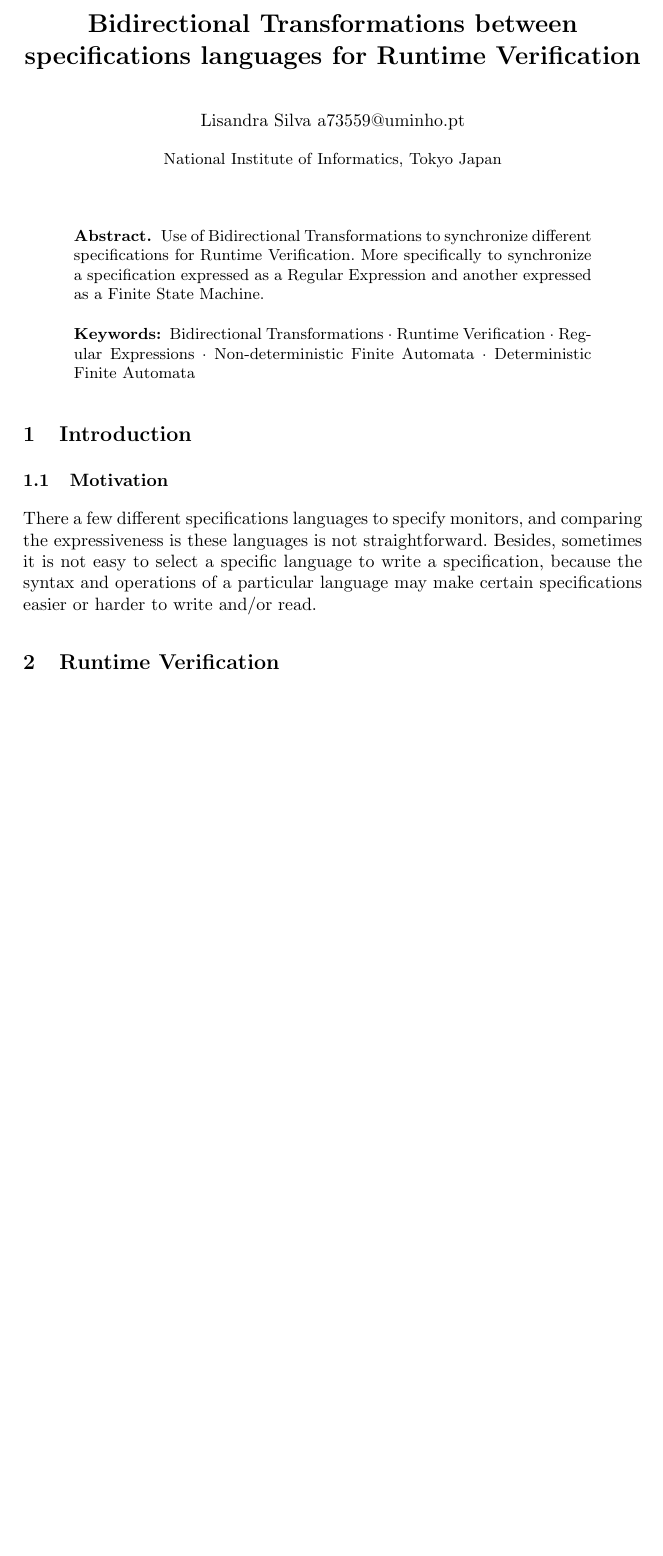
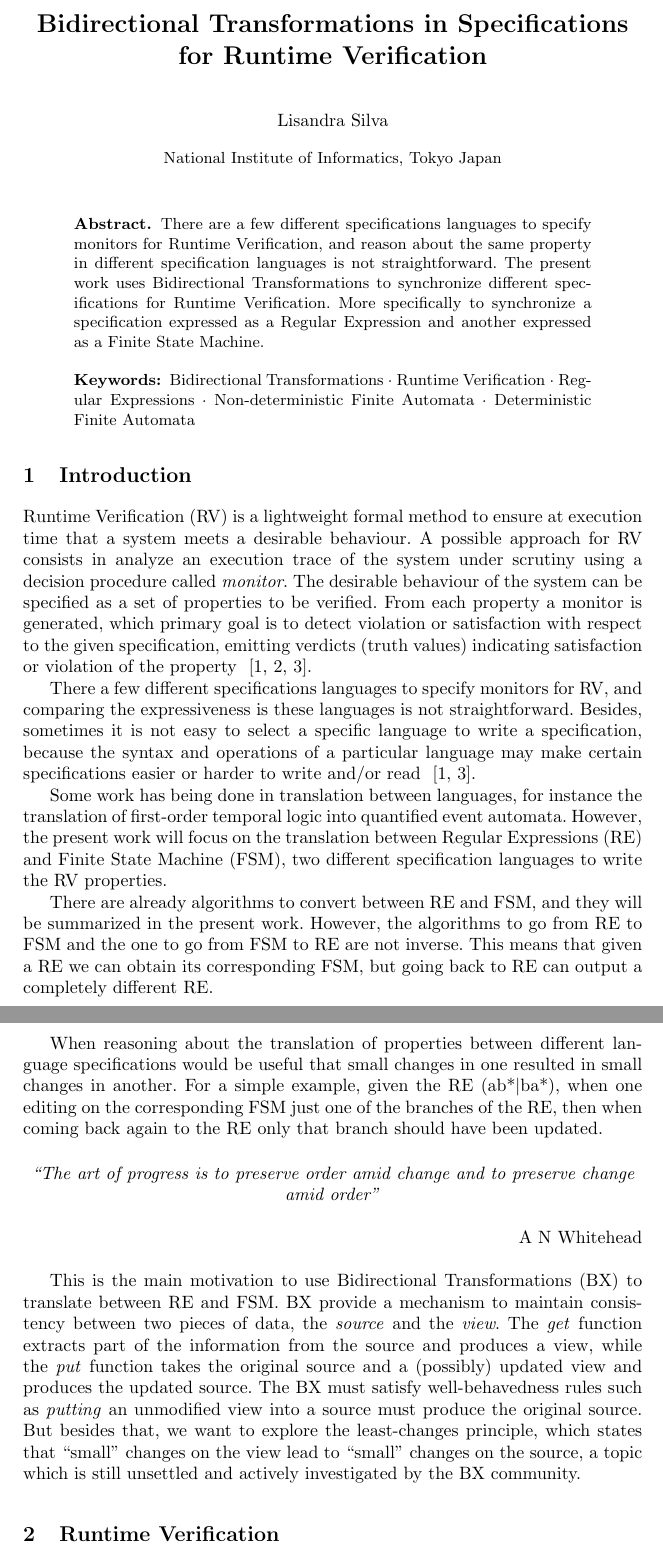
Before and after one commit to lisandrasilva/rv-bx, a LaTeX thesis (Report/main.tex, which reads Report/Sections/1_Introduction.tex): part of page 1 of 13 before the commit and two parts of pages 1 and 2 of 13 after it, the two joined at a grey line, cut so that both start at the same text, the shorter picture padded with empty space. Compiled offline with pdfLaTeX.

Commit message:
Introduction

```diff
--- a/Report/Sections/1_Introduction.tex
+++ b/Report/Sections/1_Introduction.tex
@@ -1,4 +1,20 @@
 \section{Introduction}
+Runtime Verification (RV) is a lightweight formal method to ensure at execution time that a system meets a desirable behaviour. A possible approach for RV consists in analyze an execution trace of the system under scrutiny using a decision procedure called \textit{monitor}. The desirable behaviour of the system can be specified as a set of properties to be verified. From each property a monitor is generated, which primary goal is to detect violation or satisfaction with respect to the given specification, emitting verdicts (truth values) indicating satisfaction or violation of the property ~\cite{rv2,rv3,rvart}.
 
-\subsection{Motivation}
-There a few different specifications languages to specify monitors, and comparing the expressiveness is these languages is not straightforward. Besides, sometimes it is not easy to select a specific language to write a specification, because the syntax and operations of a particular language may make certain specifications easier or harder to write and/or read.
+There a few different specifications languages to specify monitors for RV, and comparing the expressiveness is these languages is not straightforward. Besides, sometimes it is not easy to select a specific language to write a specification, because the syntax and operations of a particular language may make certain specifications easier or harder to write and/or read ~\cite{rv2,rvart}.
+
+Some work has being done in translation between languages, for instance the translation of first-order temporal logic into quantified event automata. However, the present work will focus on the translation between Regular Expressions (RE) and Finite State Machine (FSM), two different specification languages to write the RV properties.
+
+There are already algorithms to convert between RE and FSM, and they will be summarized in the present work. However, the algorithms to go from RE to FSM and the one to go from FSM to RE are not inverse. This means that given a RE we can obtain its corresponding FSM, but going back to RE can output a completely different RE.
+
+When reasoning about the translation of properties between different language specifications would be useful that small changes in one resulted in small changes in another. For a simple example, given the RE (ab*$|$ba*), when one editing on the corresponding FSM just one of the branches of the RE, then when coming back again to the RE only that branch should have been updated.
+
+\begin{center}
+    \textit{``The art of progress is to preserve order amid change and to preserve change amid order''}
+\end{center}
+
+\begin{flushright}
+    A N Whitehead
+\end{flushright}
+
+This is the main motivation to use Bidirectional Transformations (BX) to translate between RE and FSM. BX provide a mechanism to maintain consistency between two pieces of data, the \textit{source} and the \textit{view}. The \textit{get} function extracts part of the information from the source and produces a view, while the \textit{put} function takes the original source and a (possibly) updated view and produces the updated source. The BX must satisfy well-behavedness rules such as \textit{putting} an unmodified view into a source must produce the original source. But besides that, we want to explore the least-changes principle, which states that ``small'' changes on the view lead to ``small'' changes on the source, a topic which is still unsettled and actively investigated by the BX community.
--- a/Report/main.tex
+++ b/Report/main.tex
@@ -18,7 +18,9 @@
 \usepackage{gensymb}
 \usepackage{wrapfig}
 \usepackage{amssymb}
-%\setcounter{secnumdepth}{3}
+\usepackage{url}
+\usepackage{mathtools}
+
 % Used for displaying a sample figure. If possible, figure files should
 % be included in EPS format.
 %
@@ -28,13 +30,13 @@
 
 \begin{document}
 	%
-	\title{Bidirectional Transformations between specifications languages for Runtime Verification}
+	\title{Bidirectional Transformations in Specifications for Runtime Verification}
 	%
 	%\titlerunning{Abbreviated paper title}
 	% If the paper title is too long for the running head, you can set
 	% an abbreviated paper title here
 	%
-	\author{Lisandra Silva a73559@uminho.pt}
+	\author{Lisandra Silva}
 	%
 	% First names are abbreviated in the running head.
 	% If there are more than two authors, 'et al.' is used.
@@ -44,7 +46,7 @@
 	\maketitle              % typeset the header of the contribution
 
 	\begin{abstract}
-		Use of Bidirectional Transformations to synchronize different specifications for Runtime Verification. More specifically to synchronize a specification expressed as a Regular Expression and another expressed as a Finite State Machine.
+		There are a few different specifications languages to specify monitors for Runtime Verification, and reason about the same property in different specification languages is not straightforward. The present work uses Bidirectional Transformations to synchronize different specifications for Runtime Verification. More specifically to synchronize a specification expressed as a Regular Expression and another expressed as a Finite State Machine.
 
 		\keywords{Bidirectional Transformations  \and Runtime Verification \and Regular Expressions \and Non-deterministic Finite Automata \and Deterministic Finite Automata}
 	\end{abstract}
```
Also changed, not shown: Report/mybib.bib (+30 -2 lines), Report/main.tex (15 more changed lines).
